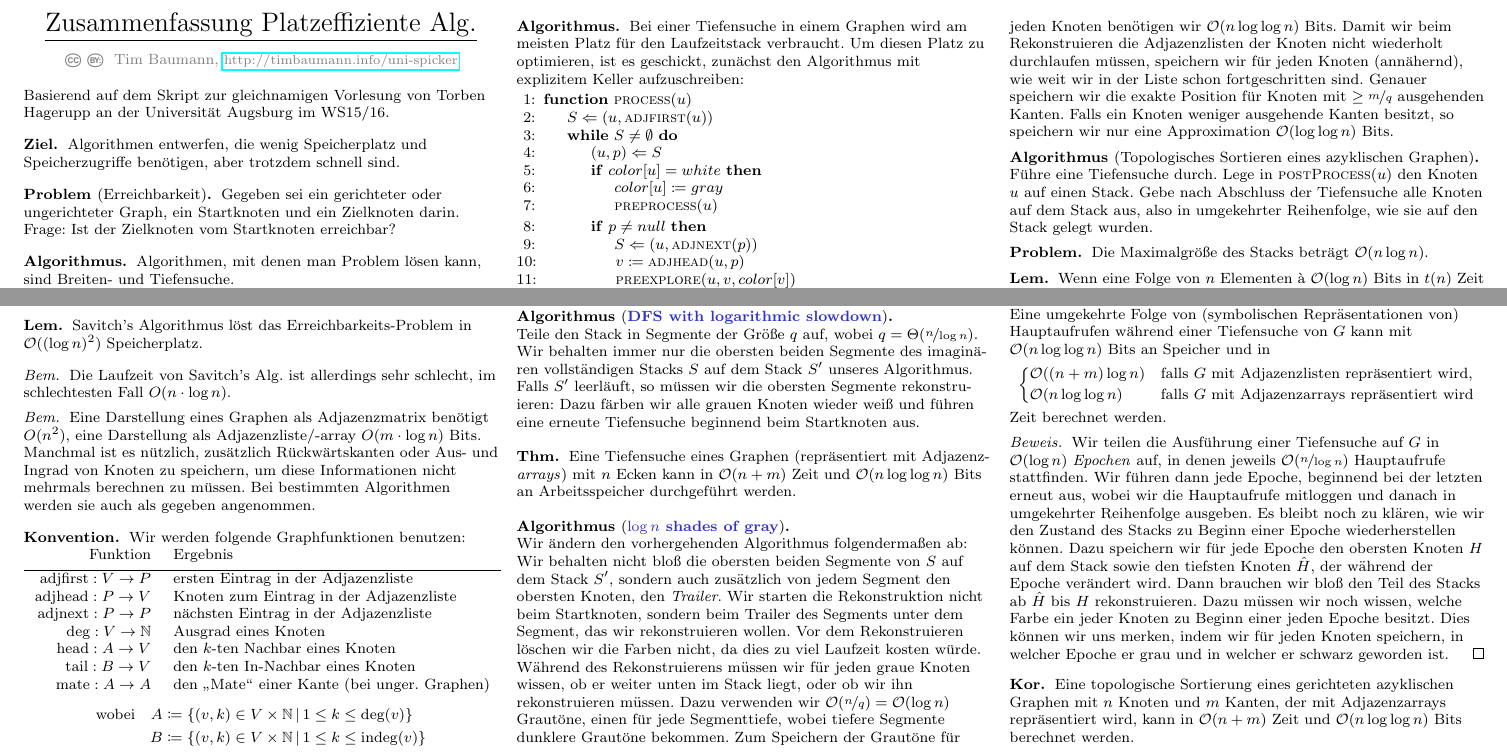
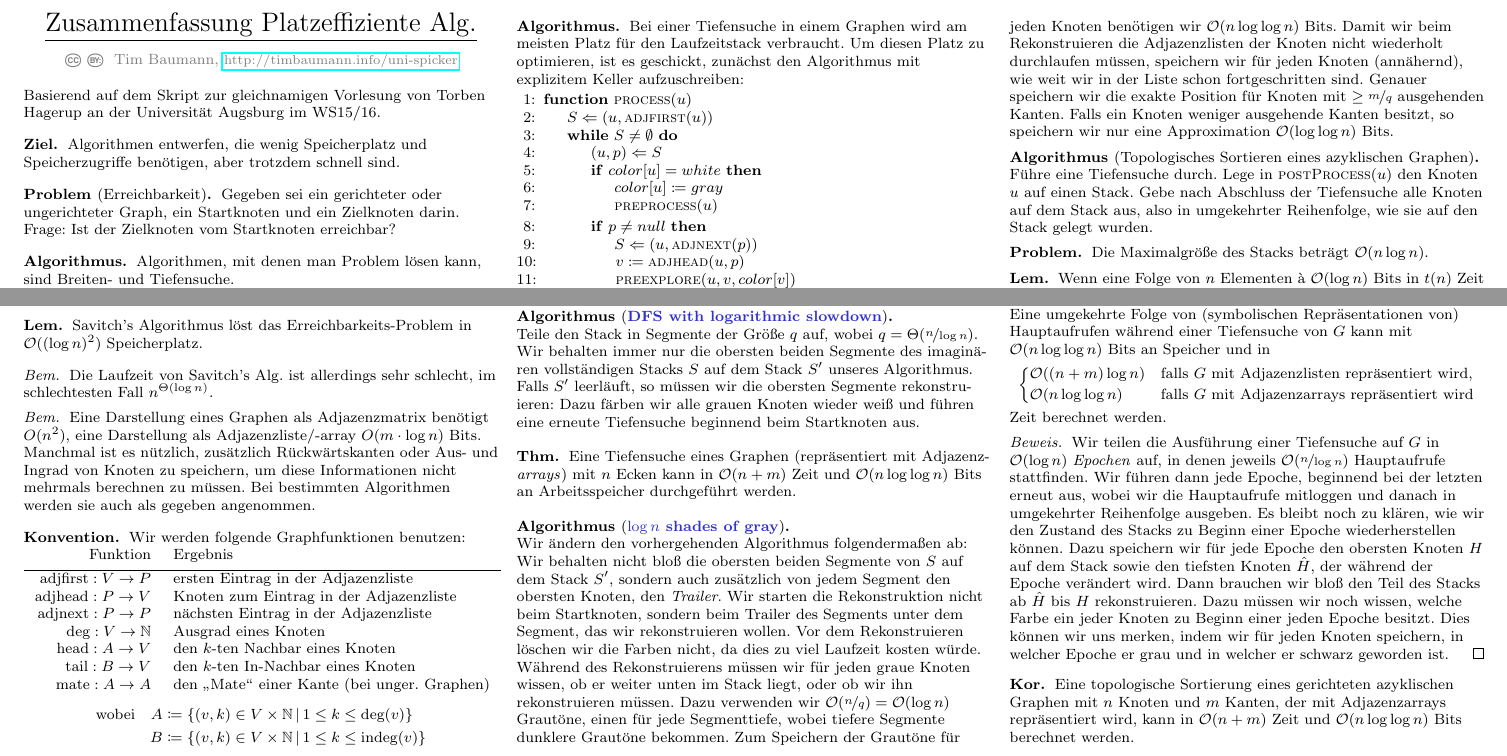
Before and after one commit to timjb/uni-spicker, a LaTeX document (platzeffiziente-algorithmen.tex): two parts of page 1 of 3, joined at a grey line, cut so that both start at the same text. Compiled offline with pdfLaTeX.

Commit message:
Laufzeit von Savitch ist nicht-polynomiell
vgl. Aufgaben 2.3 und 2.4

```diff
--- a/platzeffiziente-algorithmen.tex
+++ b/platzeffiziente-algorithmen.tex
@@ -24,7 +24,7 @@
 
 \maketitle{Zusammenfassung Platzeffiziente Alg.}
 
-Basierend auf dem Skript zur gleichnamigen Vorlesung von Torben Hagerupp an der Universität Augsburg im WS15/16.
+Basierend auf dem Skript zur gleichnamigen Vorlesung von Torben Hagerup an der Universität Augsburg im WS15/16.
 
 % Vorlesung vom 14.10.2015
 
@@ -82,7 +82,7 @@ Basierend auf dem Skript zur gleichnamigen Vorlesung von Torben Hagerupp an der
 \end{lem}
 
 \begin{bem}
-  Die Laufzeit von Savitch's Alg. ist allerdings sehr schlecht, im schlechtesten Fall $O(n \cdot \log n)$.
+  Die Laufzeit von Savitch's Alg. ist allerdings sehr schlecht, im schlechtesten Fall $n^{\Theta(\log n)}$.
 \end{bem}
 
 % Vorlesung vom 21.10.2015
```
